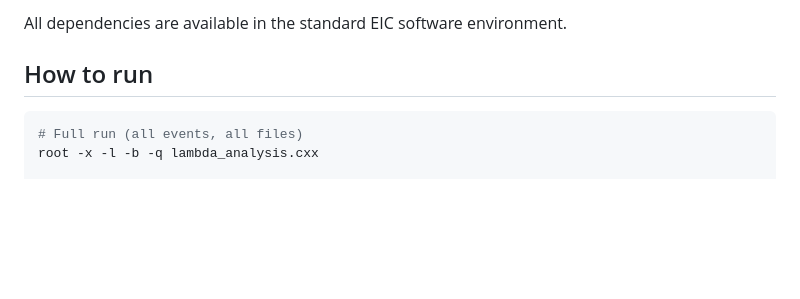
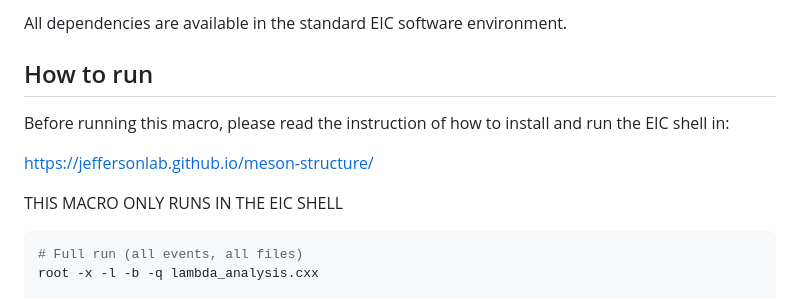
Before and after one commit to ayerbeg/eic_trackers_analysis, a Markdown page: README.md, the part around the change. GitHub-like rendering; blank space fills up the shorter version.

Commit message:
Update README with EIC shell running instructions
Added instructions for running the macro in the EIC shell.

````diff
--- a/README.md
+++ b/README.md
@@ -32,6 +32,12 @@ No momentum measurement is available in the field-free region — invariant mass
 All dependencies are available in the standard EIC software environment.
 
 ## How to run
+
+Before running this macro, please read the instruction of how to install and run the EIC shell in:
+
+https://jeffersonlab.github.io/meson-structure/
+
+THIS MACRO ONLY RUNS IN THE EIC SHELL
 
 ```bash
 # Full run (all events, all files)
````
